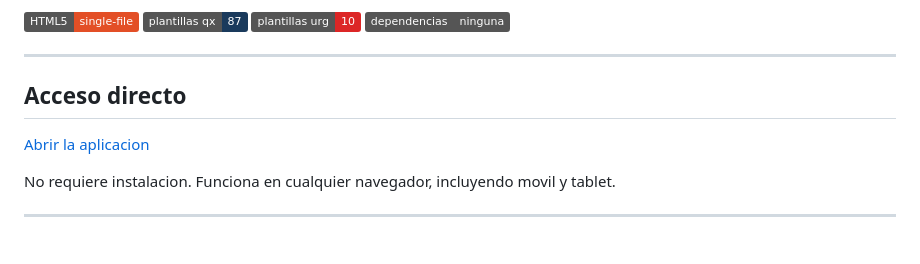
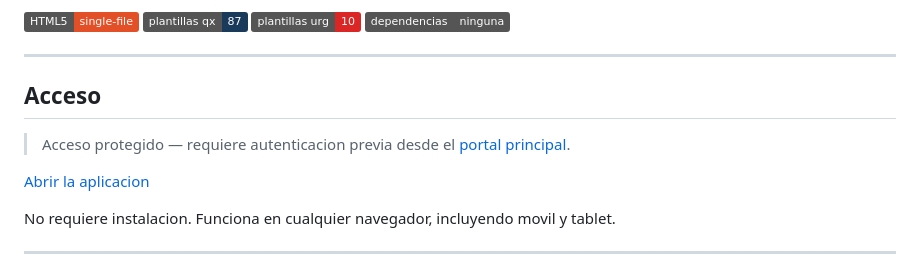
Before and after one commit to jmacot/plantillas-qx, a Markdown page: README.md, the part around the change. Drawn GitHub-style; badges without logos; blank space fills up the shorter version.

Commit message:
docs: documentar acceso protegido desde portal principal
Co-Authored-By: Claude Opus 4.6 <noreply@anthropic.com>

```diff
--- a/README.md
+++ b/README.md
@@ -9,7 +9,9 @@ Aplicacion web de archivo unico para **Cirugia Ortopedica y Traumatologia (COT)*
 
 ---
 
-## Acceso directo
+## Acceso
+
+> Acceso protegido — requiere autenticacion previa desde el [portal principal](https://jmacot.github.io/).
 
 [Abrir la aplicacion](https://jmacot.github.io/plantillas-qx/)
 
```
